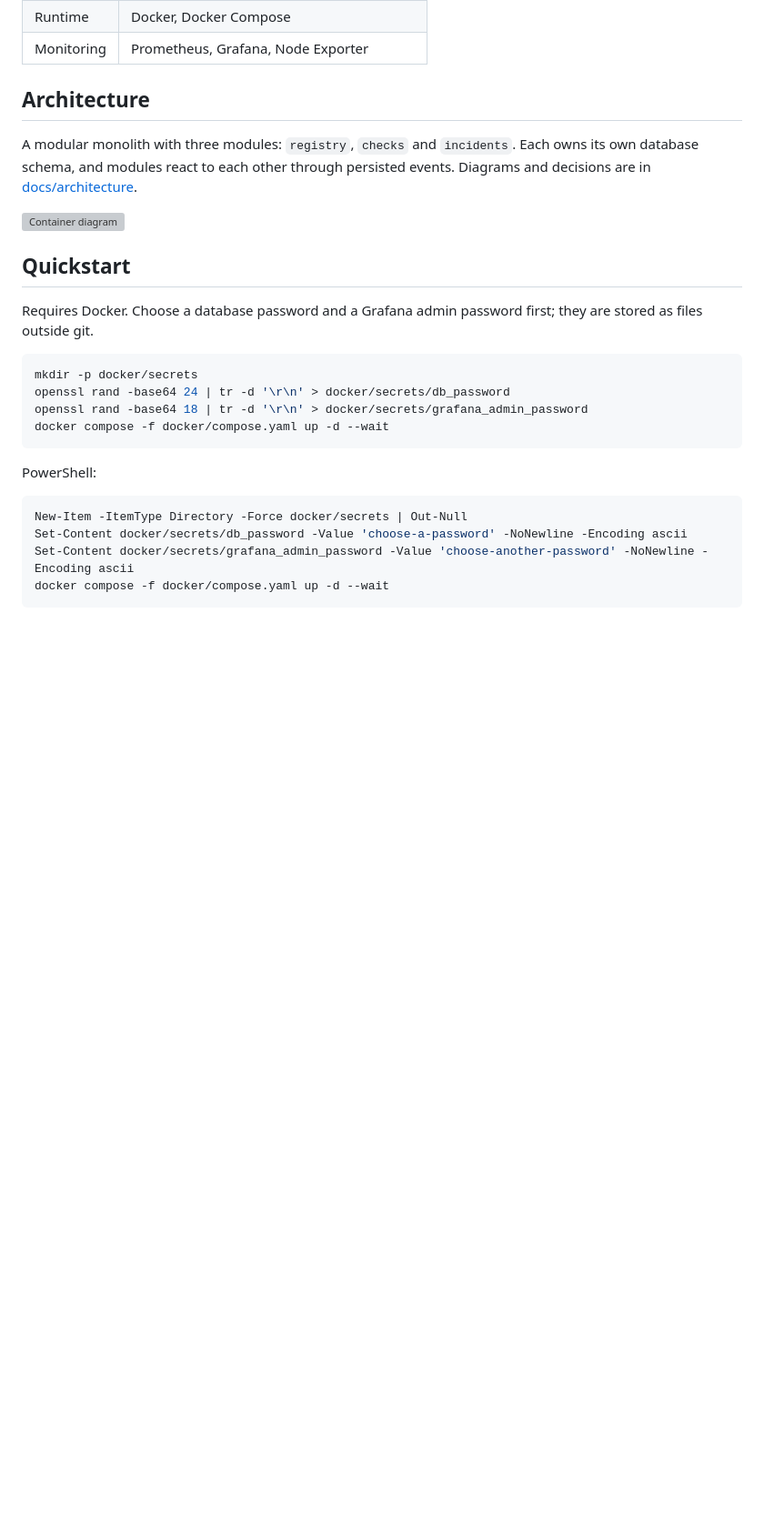
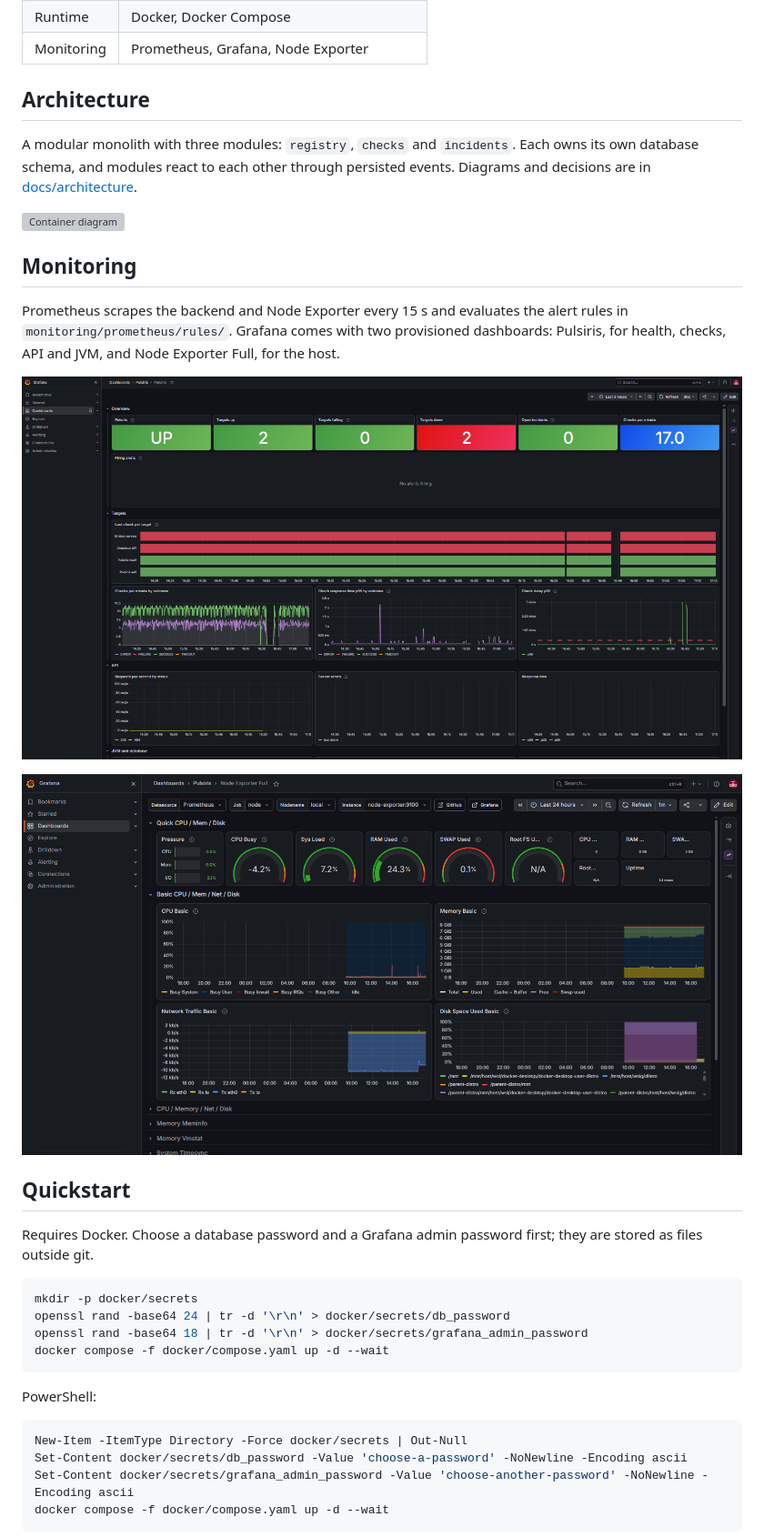
Before and after one commit to nebadesmondc/pulsiris, a Markdown page: README.md, the part around the change. Shown at 91% size. Drawn GitHub-style; pictures changed too: docs/images/grafana-1.png (added), docs/images/grafana-2.png (added); blank space fills up the shorter version; grey boxes are pictures that could not be loaded.

Commit message:
Add dashboard screenshots to the README

```diff
--- a/README.md
+++ b/README.md
@@ -26,6 +26,14 @@ Pulsiris is an application operations and reliability toolkit. It checks HTTP se
 A modular monolith with three modules: `registry`, `checks` and `incidents`. Each owns its own database schema, and modules react to each other through persisted events. Diagrams and decisions are in [docs/architecture](docs/architecture/README.md).
 
 ![Container diagram](docs/architecture/images/containers.svg)
+
+## Monitoring
+
+Prometheus scrapes the backend and Node Exporter every 15 s and evaluates the alert rules in `monitoring/prometheus/rules/`. Grafana comes with two provisioned dashboards: Pulsiris, for health, checks, API and JVM, and Node Exporter Full, for the host.
+
+![Pulsiris dashboard](docs/images/grafana-1.png)
+
+![Host dashboard](docs/images/grafana-2.png)
 
 ## Quickstart
 
```
